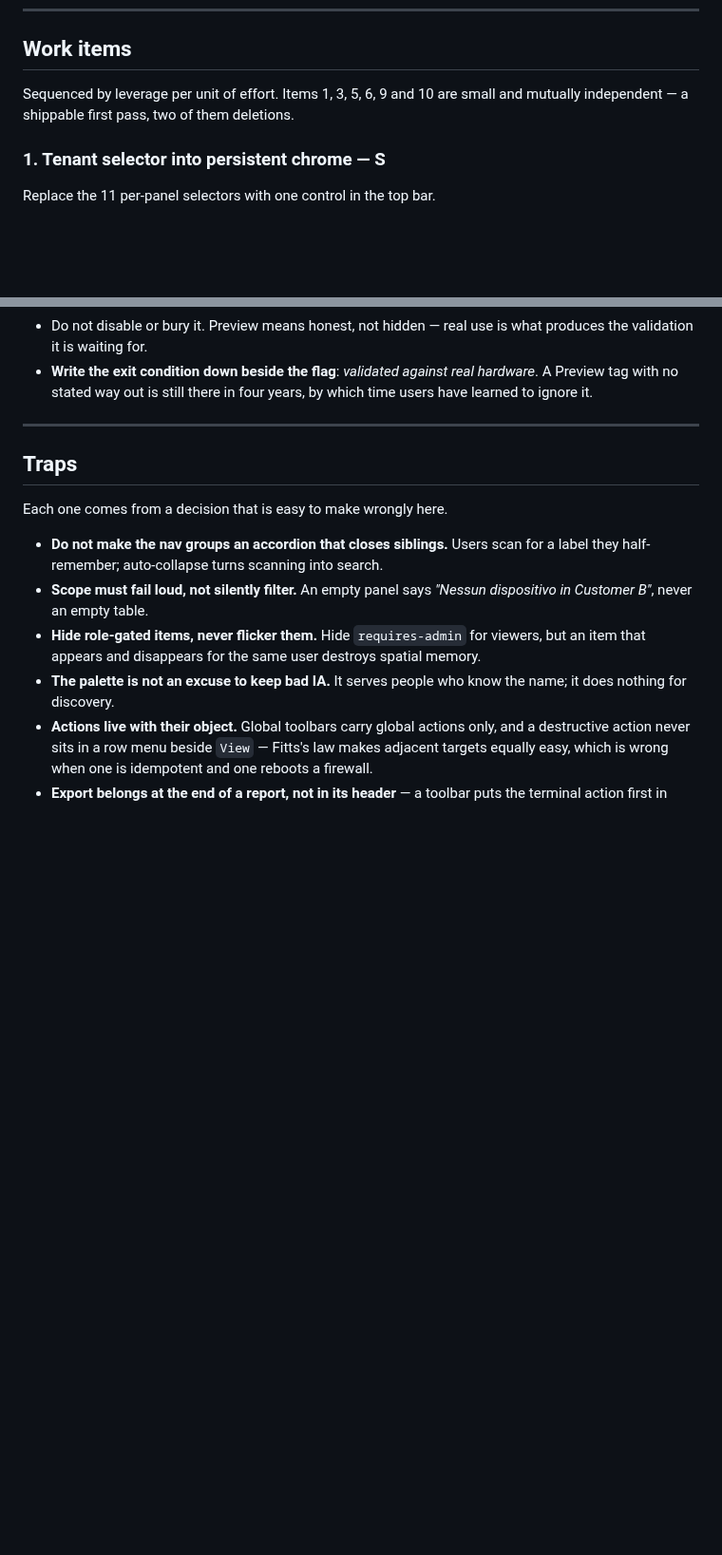
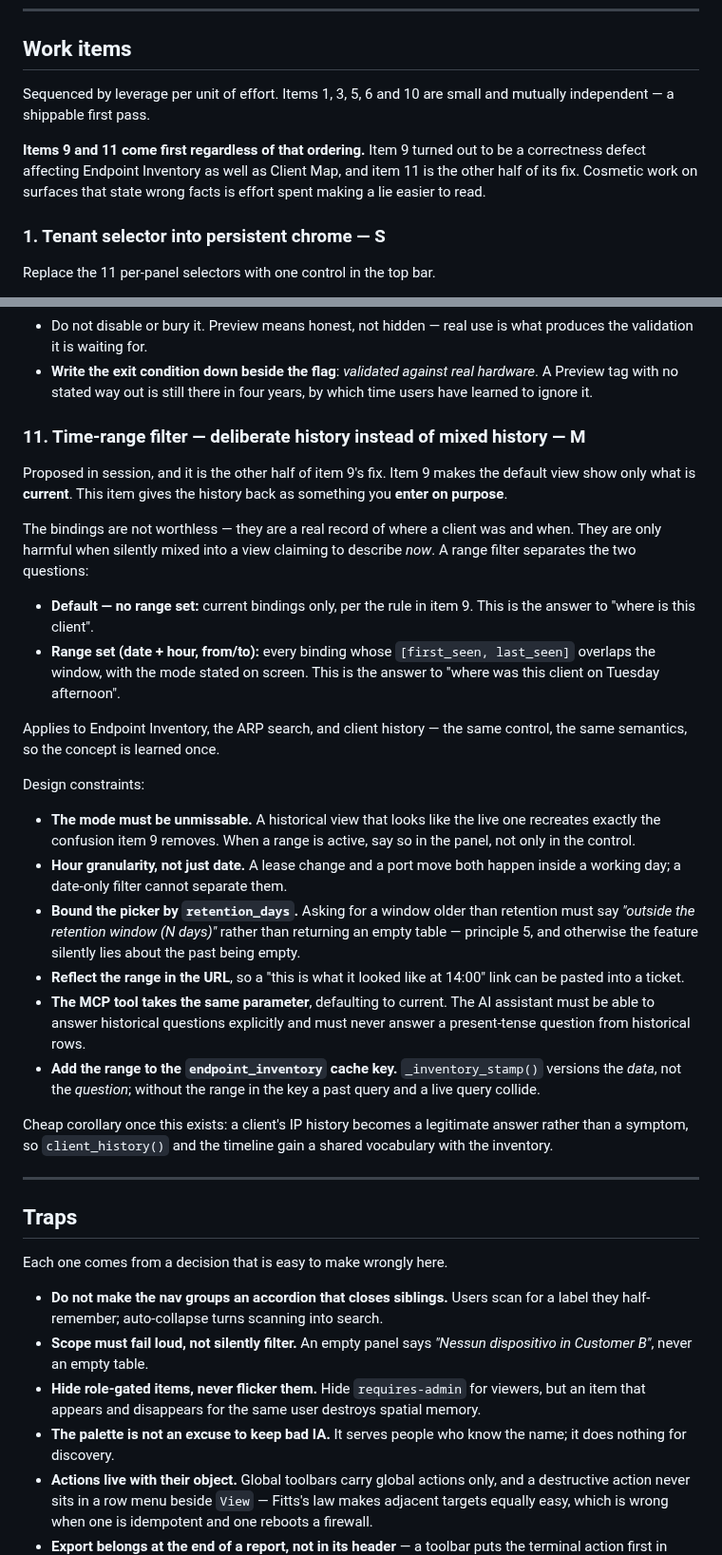
Before and after one commit to Claudio-Vidhi/SentinelNet, a Markdown page: docs/console-rethink-plan.md, 2 parts joined by grey strips. Shown at 95% size. Rendered like a GitHub page; blank space fills up the shorter version.

```diff
--- a/docs/console-rethink-plan.md
+++ b/docs/console-rethink-plan.md
@@ -89,8 +89,13 @@ object across tab switches so the verbs act as lenses on it:
 
 ## Work items
 
-Sequenced by leverage per unit of effort. Items 1, 3, 5, 6, 9 and 10 are small
-and mutually independent — a shippable first pass, two of them deletions.
+Sequenced by leverage per unit of effort. Items 1, 3, 5, 6 and 10 are small and
+mutually independent — a shippable first pass.
+
+**Items 9 and 11 come first regardless of that ordering.** Item 9 turned out to
+be a correctness defect affecting Endpoint Inventory as well as Client Map, and
+item 11 is the other half of its fix. Cosmetic work on surfaces that state wrong
+facts is effort spent making a lie easier to read.
 
 ### 1. Tenant selector into persistent chrome — S
 
@@ -377,6 +411,49 @@ rather than inventing a second one.
 - **Write the exit condition down beside the flag**: *validated against real
   hardware*. A Preview tag with no stated way out is still there in four years,
   by which time users have learned to ignore it.
+
+### 11. Time-range filter — deliberate history instead of mixed history — M
+
+Proposed in session, and it is the other half of item 9's fix. Item 9 makes the
+default view show only what is **current**. This item gives the history back as
+something you **enter on purpose**.
+
+The bindings are not worthless — they are a real record of where a client was
+and when. They are only harmful when silently mixed into a view claiming to
+describe *now*. A range filter separates the two questions:
+
+- **Default — no range set:** current bindings only, per the rule in item 9.
+  This is the answer to "where is this client".
+- **Range set (date + hour, from/to):** every binding whose
+  `[first_seen, last_seen]` overlaps the window, with the mode stated on
+  screen. This is the answer to "where was this client on Tuesday afternoon".
+
+Applies to Endpoint Inventory, the ARP search, and client history — the same
+control, the same semantics, so the concept is learned once.
+
+Design constraints:
+
+- **The mode must be unmissable.** A historical view that looks like the live
+  one recreates exactly the confusion item 9 removes. When a range is active,
+  say so in the panel, not only in the control.
+- **Hour granularity, not just date.** A lease change and a port move both
+  happen inside a working day; a date-only filter cannot separate them.
+- **Bound the picker by `retention_days`.** Asking for a window older than
+  retention must say *"outside the retention window (N days)"* rather than
+  returning an empty table — principle 5, and otherwise the feature silently
+  lies about the past being empty.
+- **Reflect the range in the URL**, so a "this is what it looked like at 14:00"
+  link can be pasted into a ticket.
+- **The MCP tool takes the same parameter**, defaulting to current. The AI
+  assistant must be able to answer historical questions explicitly and must
+  never answer a present-tense question from historical rows.
+- **Add the range to the `endpoint_inventory` cache key.** `_inventory_stamp()`
+  versions the *data*, not the *question*; without the range in the key a past
+  query and a live query collide.
+
+Cheap corollary once this exists: a client's IP history becomes a legitimate
+answer rather than a symptom, so `client_history()` and the timeline gain a
+shared vocabulary with the inventory.
 
 ---
 
```
Also changed, not shown: other parts of docs/console-rethink-plan.md (+34 -5 lines).
